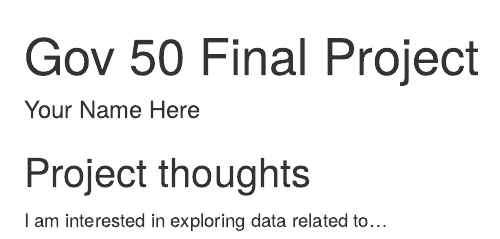
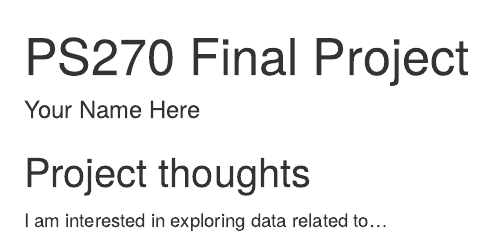
Before and after one commit to ps270classroom/ps270-final-project, an R Markdown document (index.Rmd): the page in a window 1100 px wide, from its top. Rendered offline with R 4.5, knitr and Pandoc, with nearby package versions; drawn as R Markdown's standard HTML page in place of the format the file asks for.

Commit message:
Update index.Rmd

```diff
--- a/index.Rmd
+++ b/index.Rmd
@@ -1,5 +1,5 @@
 ---
-title: "Gov 50 Final Project"
+title: "PS270 Final Project"
 author: "Your Name Here"
 description: "My final project"
 output:
```
